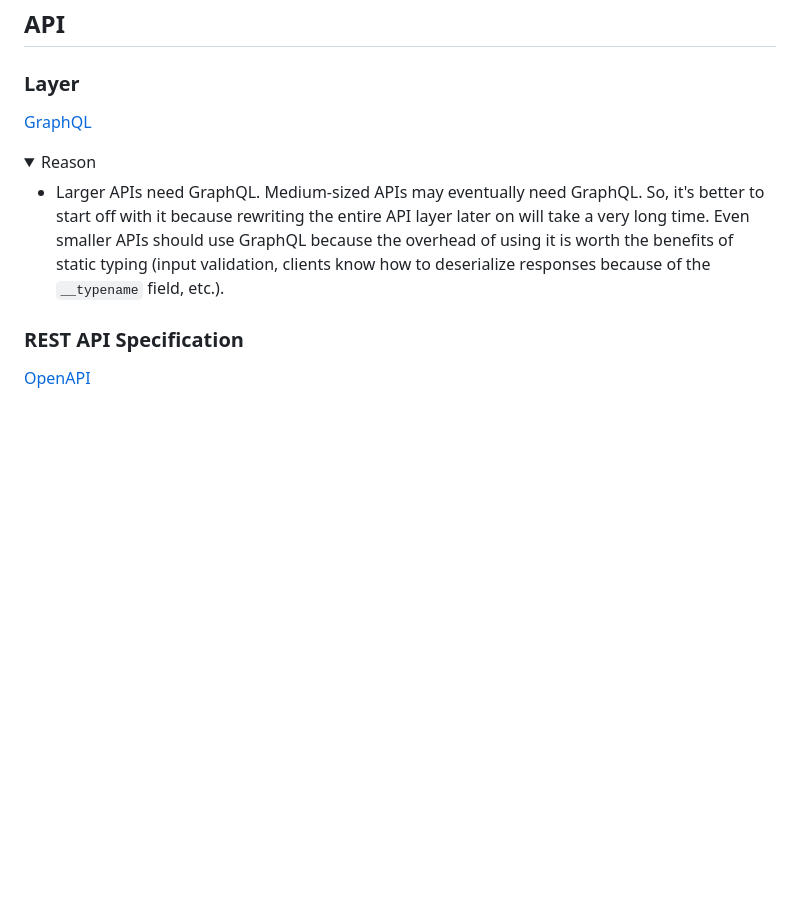
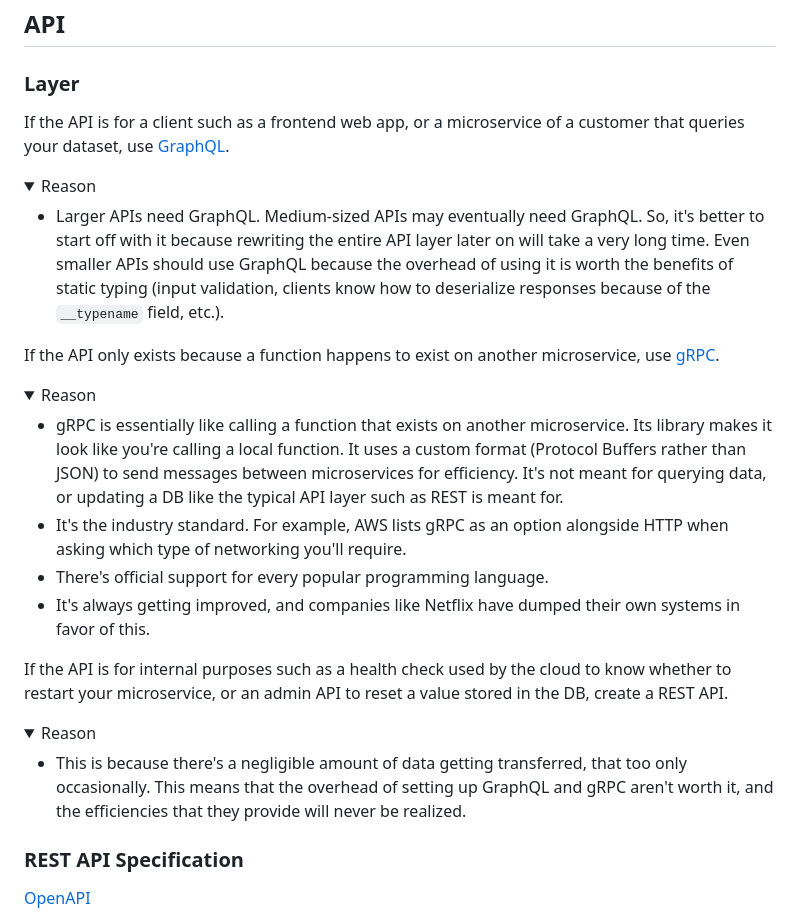
Before and after one commit to neelkamath/project-setup, a Markdown page: kotlin-jvm-backend.md, the part around the change. Rendered like a GitHub page; folded sections open; blank space fills up the shorter version.

```diff
--- a/kotlin-jvm-backend.md
+++ b/kotlin-jvm-backend.md
@@ -273,7 +273,8 @@
 
 ### Layer
 
-[GraphQL](https://graphql.org/)
+If the API is for a client such as a frontend web app, or a microservice of a customer that queries your dataset,
+use [GraphQL](https://graphql.org/).
 
 <details>
 <summary>Reason</summary>
@@ -282,6 +283,34 @@
   rewriting the entire API layer later on will take a very long time. Even smaller APIs should use GraphQL because the
   overhead of using it is worth the benefits of static typing (input validation, clients know how to deserialize
   responses because of the `__typename` field, etc.).
+
+</details>
+
+If the API only exists because a function happens to exist on another microservice, use [gRPC](https://grpc.io/).
+
+<details>
+<summary>Reason</summary>
+
+- gRPC is essentially like calling a function that exists on another microservice. Its library makes it look like you're
+  calling a local function. It uses a custom format (Protocol Buffers rather than JSON) to send messages between
+  microservices for efficiency. It's not meant for querying data, or updating a DB like the typical API layer such as
+  REST is meant for.
+- It's the industry standard. For example, AWS lists gRPC as an option alongside HTTP when asking which type of
+  networking you'll require.
+- There's official support for every popular programming language.
+- It's always getting improved, and companies like Netflix have dumped their own systems in favor of this.
+
+</details>
+
+If the API is for internal purposes such as a health check used by the cloud to know whether to restart your
+microservice, or an admin API to reset a value stored in the DB, create a REST API.
+
+<details>
+<summary>Reason</summary>
+
+- This is because there's a negligible amount of data getting transferred, that too only occasionally. This means that
+  the overhead of setting up GraphQL and gRPC aren't worth it, and the efficiencies that they provide will never be
+  realized.
 
 </details>
 
```
Also changed, not shown: node-js-backend.md (+30 -1 lines), system-administration.md (+0 -5 lines).
